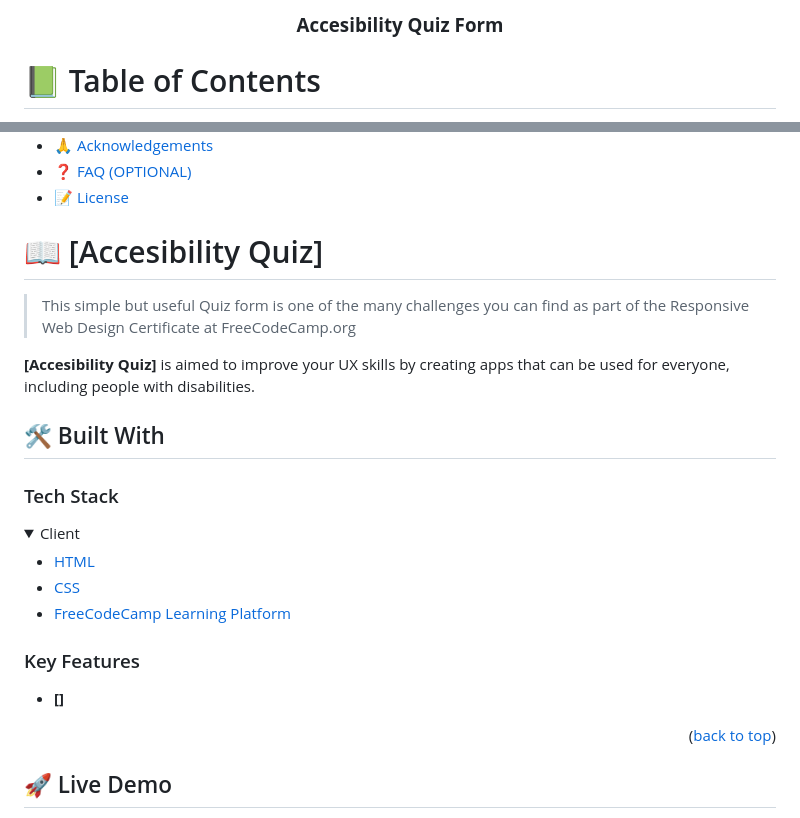
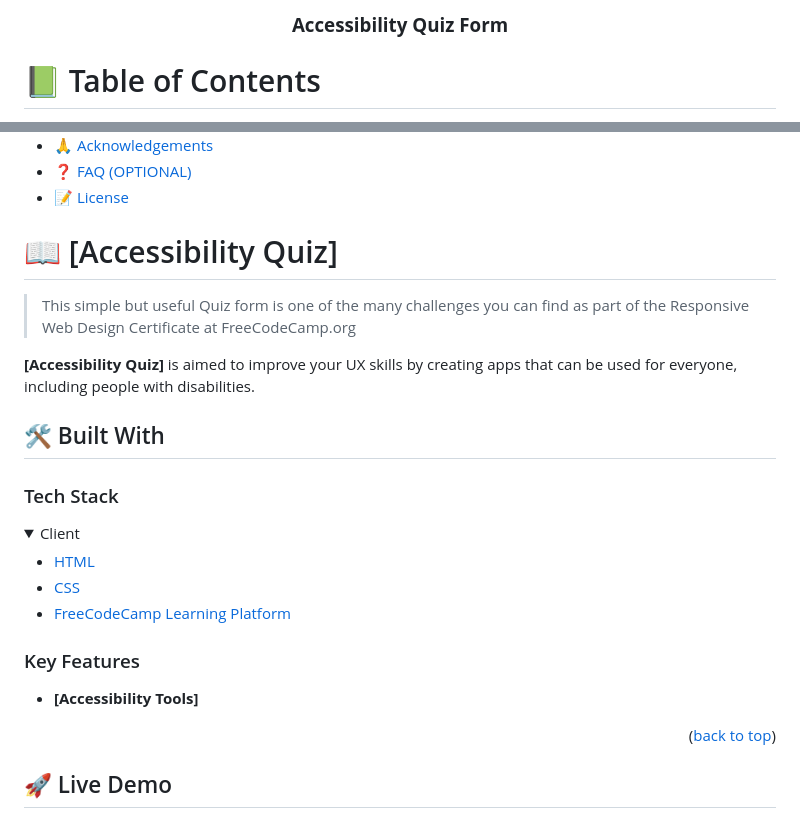
Before and after one commit to cuauh-cabrera/basic-quiz, a Markdown page: README.md, 2 parts joined by grey strips. GitHub-like rendering; folded sections open.

```diff
--- a/README.md
+++ b/README.md
@@ -5,7 +5,7 @@
 
   <br/>
 
-  <h3><b>Accesibility Quiz Form</b></h3>
+  <h3><b>Accessibility Quiz Form</b></h3>
 
 </div>
 
@@ -35,11 +35,11 @@
 
 
 
-# 📖 [Accesibility Quiz] <a name="about-project"></a>
+# 📖 [Accessibility Quiz] <a name="about-project"></a>
 
 > This simple but useful Quiz form is one of the many challenges you can find as part of the Responsive Web Design Certificate at FreeCodeCamp.org
 
-**[Accesibility Quiz]** is aimed to improve your UX skills by creating apps that can be used for everyone, including people with disabilities.
+**[Accessibility Quiz]** is aimed to improve your UX skills by creating apps that can be used for everyone, including people with disabilities.
 
 ## 🛠 Built With <a name="built-with"></a>
 
@@ -58,7 +58,7 @@
 
 ### Key Features <a name="key-features"></a>
 
-- **[]**
+- **[Accessibility Tools]**
 
 <p align="right">(<a href="#readme-top">back to top</a>)</p>
 
```
